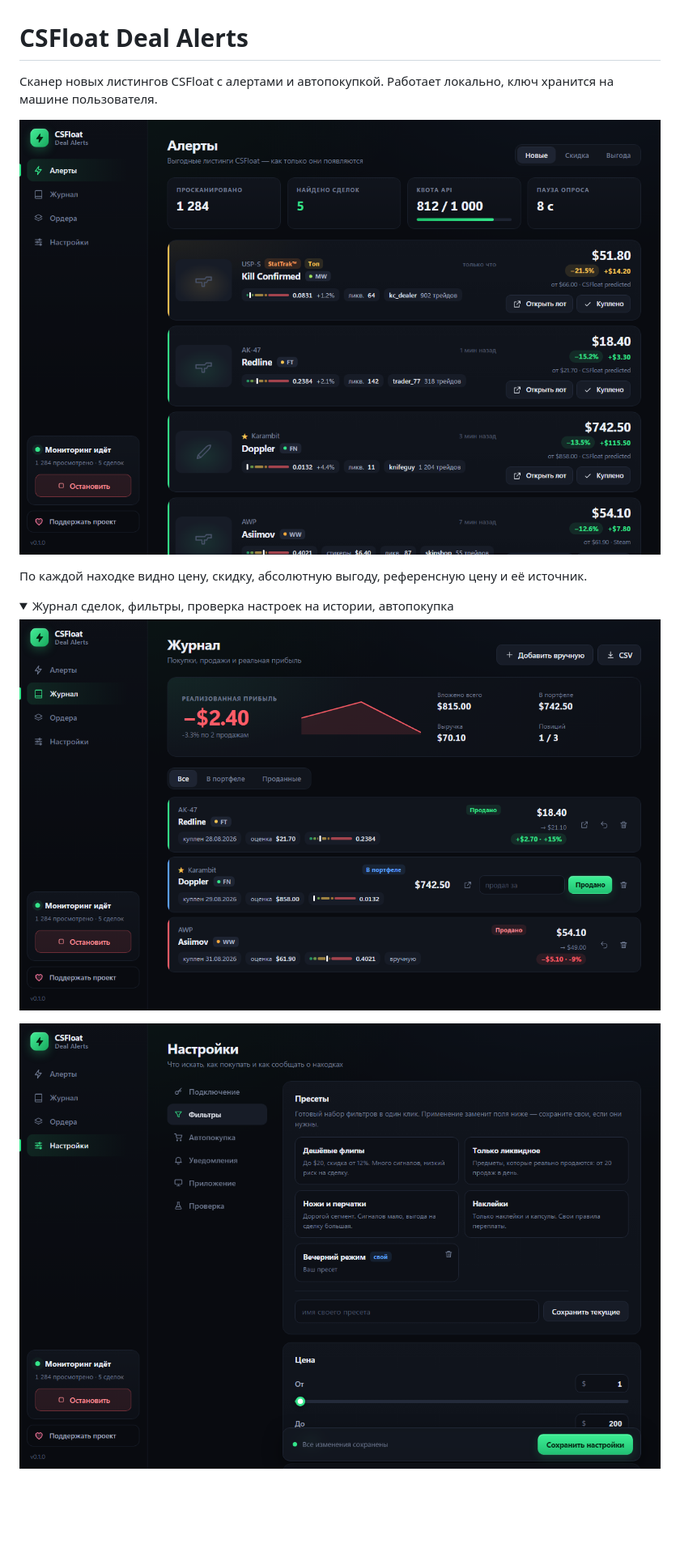
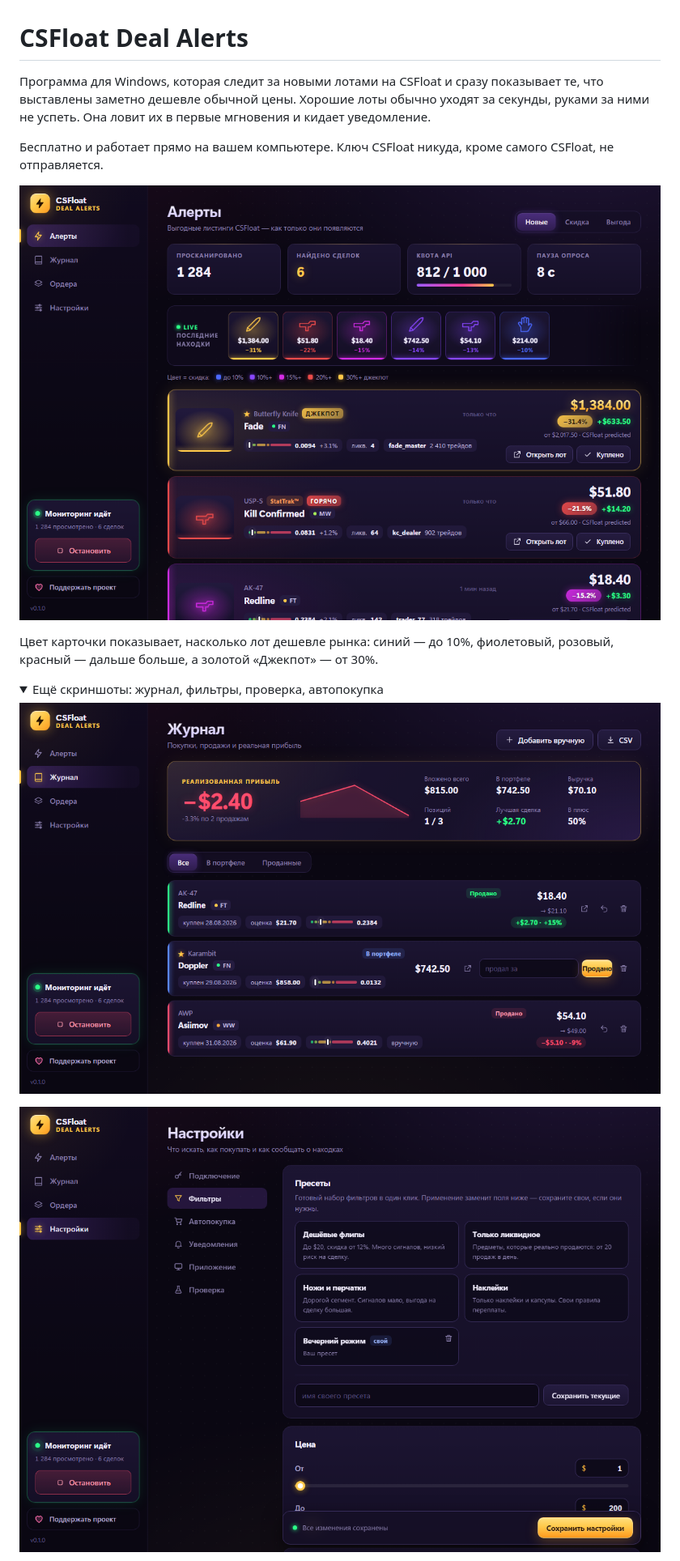
Before and after one commit to Andreynebolee/CSFloatDealAlerts, a Markdown page: README.md, the part around the change printed below. Shown: that part at 81% size. GitHub-like rendering; pictures changed too: docs/alerts.png, docs/filters.png, docs/journal.png; folded sections open; blank space fills up the shorter version.

```diff
--- a/README.md
+++ b/README.md
@@ -1,13 +1,18 @@
 # CSFloat Deal Alerts
 
-Сканер новых листингов CSFloat с алертами и автопокупкой. Работает локально,
-ключ хранится на машине пользователя.
+Программа для Windows, которая следит за новыми лотами на CSFloat и сразу
+показывает те, что выставлены заметно дешевле обычной цены. Хорошие лоты
+обычно уходят за секунды, руками за ними не успеть. Она ловит их в первые
+мгновения и кидает уведомление.
 
-![Лента алертов](docs/alerts.png)
+Бесплатно и работает прямо на вашем компьютере. Ключ CSFloat
+никуда, кроме самого CSFloat, не отправляется.
 
-По каждой находке видно цену, скидку, абсолютную выгоду, референсную цену
-и её источник.
+![Лента находок](docs/alerts.png)
+
+Цвет карточки показывает, насколько лот дешевле рынка: синий — до 10%,
+фиолетовый, розовый, красный — дальше больше, а золотой «Джекпот» — от 30%.
 
 <details>
-<summary>Журнал сделок, фильтры, проверка настроек на истории, автопокупка</summary>
+<summary>Ещё скриншоты: журнал, фильтры, проверка, автопокупка</summary>
 
```
Also changed, not shown: other parts of README.md (+82 -150 lines), SUPPORT.md (+13 -11 lines), docs/autobuy.png, docs/dry-run.png, 6 other files.
